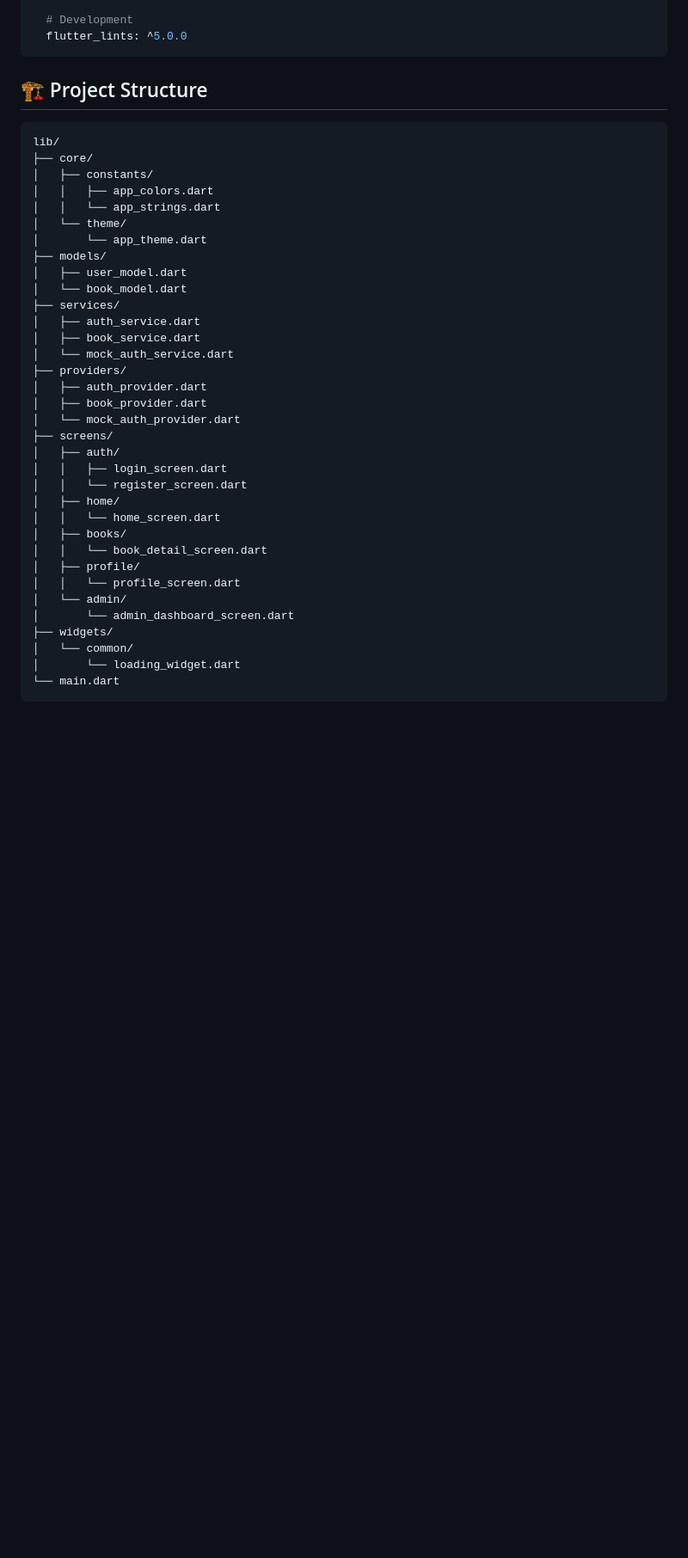
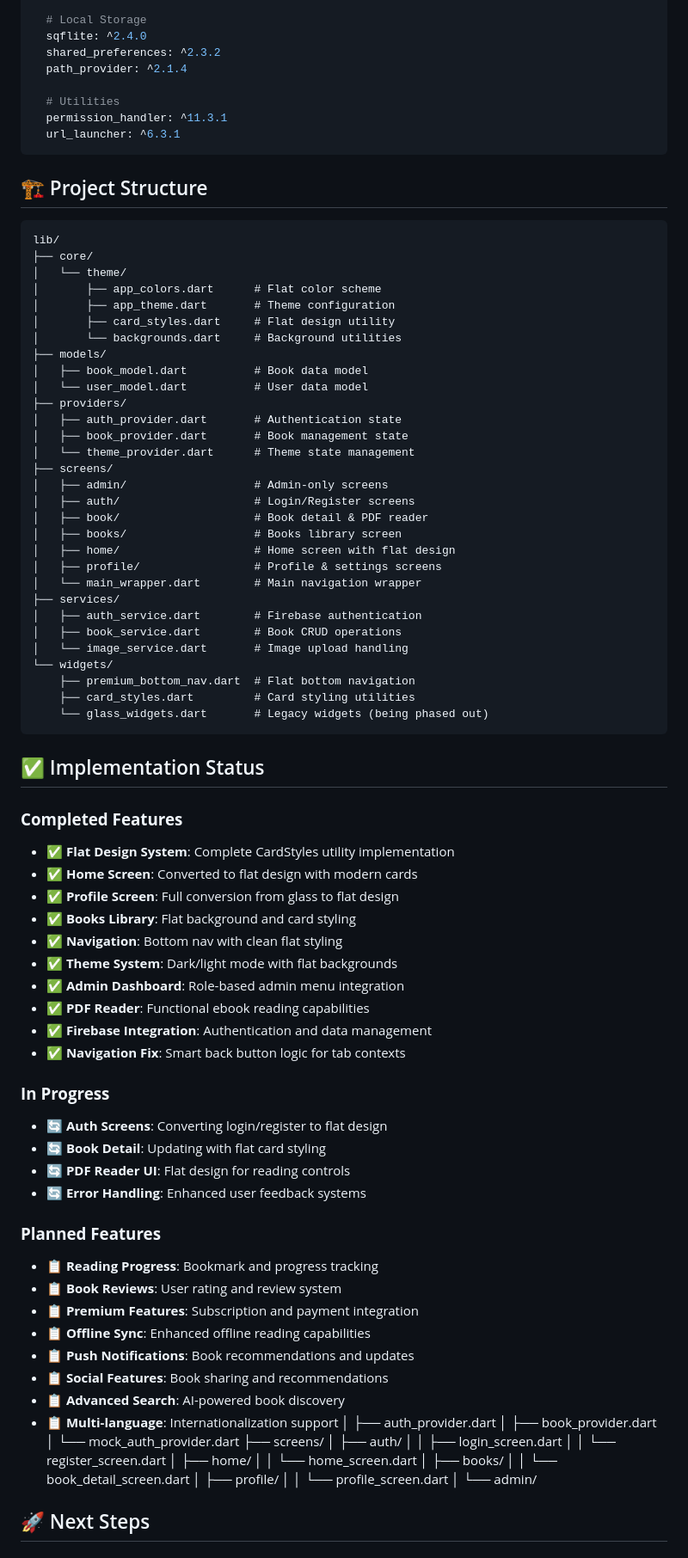
Before and after one commit to IlhamWidi/Ebook-Flutter, a Markdown page: README.md, the part around the change printed below. Shown: that part at 86% size. Rendered like a GitHub page; blank space fills up the shorter version.

````diff
--- a/README.md
+++ b/README.md
@@ -70,6 +81,12 @@ dependencies:
 
-  # Development
-  flutter_lints: ^5.0.0
+  # Local Storage
+  sqflite: ^2.4.0
+  shared_preferences: ^2.3.2
+  path_provider: ^2.1.4
+
+  # Utilities
+  permission_handler: ^11.3.1
+  url_launcher: ^6.3.1
 ```
 
 ## 🏗️ Project Structure
@@ -77,19 +94,65 @@ dependencies:
 ```
 lib/
 ├── core/
-│   ├── constants/
-│   │   ├── app_colors.dart
-│   │   └── app_strings.dart
 │   └── theme/
-│       └── app_theme.dart
+│       ├── app_colors.dart      # Flat color scheme
+│       ├── app_theme.dart       # Theme configuration
+│       ├── card_styles.dart     # Flat design utility
+│       └── backgrounds.dart     # Background utilities
 ├── models/
-│   ├── user_model.dart
-│   └── book_model.dart
+│   ├── book_model.dart          # Book data model
+│   └── user_model.dart          # User data model
+├── providers/
+│   ├── auth_provider.dart       # Authentication state
+│   ├── book_provider.dart       # Book management state
+│   └── theme_provider.dart      # Theme state management
+├── screens/
+│   ├── admin/                   # Admin-only screens
+│   ├── auth/                    # Login/Register screens
+│   ├── book/                    # Book detail & PDF reader
+│   ├── books/                   # Books library screen
+│   ├── home/                    # Home screen with flat design
+│   ├── profile/                 # Profile & settings screens
+│   └── main_wrapper.dart        # Main navigation wrapper
 ├── services/
-│   ├── auth_service.dart
-│   ├── book_service.dart
-│   └── mock_auth_service.dart
-├── providers/
+│   ├── auth_service.dart        # Firebase authentication
+│   ├── book_service.dart        # Book CRUD operations
+│   └── image_service.dart       # Image upload handling
+└── widgets/
+    ├── premium_bottom_nav.dart  # Flat bottom navigation
+    ├── card_styles.dart         # Card styling utilities
+    └── glass_widgets.dart       # Legacy widgets (being phased out)
+```
+
+## ✅ Implementation Status
+
+### **Completed Features**
+- ✅ **Flat Design System**: Complete CardStyles utility implementation
+- ✅ **Home Screen**: Converted to flat design with modern cards
+- ✅ **Profile Screen**: Full conversion from glass to flat design
+- ✅ **Books Library**: Flat background and card styling
+- ✅ **Navigation**: Bottom nav with clean flat styling
+- ✅ **Theme System**: Dark/light mode with flat backgrounds
+- ✅ **Admin Dashboard**: Role-based admin menu integration
+- ✅ **PDF Reader**: Functional ebook reading capabilities
+- ✅ **Firebase Integration**: Authentication and data management
+- ✅ **Navigation Fix**: Smart back button logic for tab contexts
+
+### **In Progress**
+- 🔄 **Auth Screens**: Converting login/register to flat design
+- 🔄 **Book Detail**: Updating with flat card styling
+- 🔄 **PDF Reader UI**: Flat design for reading controls
+- 🔄 **Error Handling**: Enhanced user feedback systems
+
+### **Planned Features**
+- 📋 **Reading Progress**: Bookmark and progress tracking
+- 📋 **Book Reviews**: User rating and review system
+- 📋 **Premium Features**: Subscription and payment integration
+- 📋 **Offline Sync**: Enhanced offline reading capabilities
+- 📋 **Push Notifications**: Book recommendations and updates
+- 📋 **Social Features**: Book sharing and recommendations
+- 📋 **Advanced Search**: AI-powered book discovery
+- 📋 **Multi-language**: Internationalization support
 │   ├── auth_provider.dart
 │   ├── book_provider.dart
 │   └── mock_auth_provider.dart
@@ -104,10 +167,5 @@ lib/
 │   ├── profile/
 │   │   └── profile_screen.dart
 │   └── admin/
-│       └── admin_dashboard_screen.dart
-├── widgets/
-│   └── common/
-│       └── loading_widget.dart
-└── main.dart
-```
+## 🚀 Next Steps
 
````
Also changed, not shown: other parts of README.md (+137 -46 lines).
